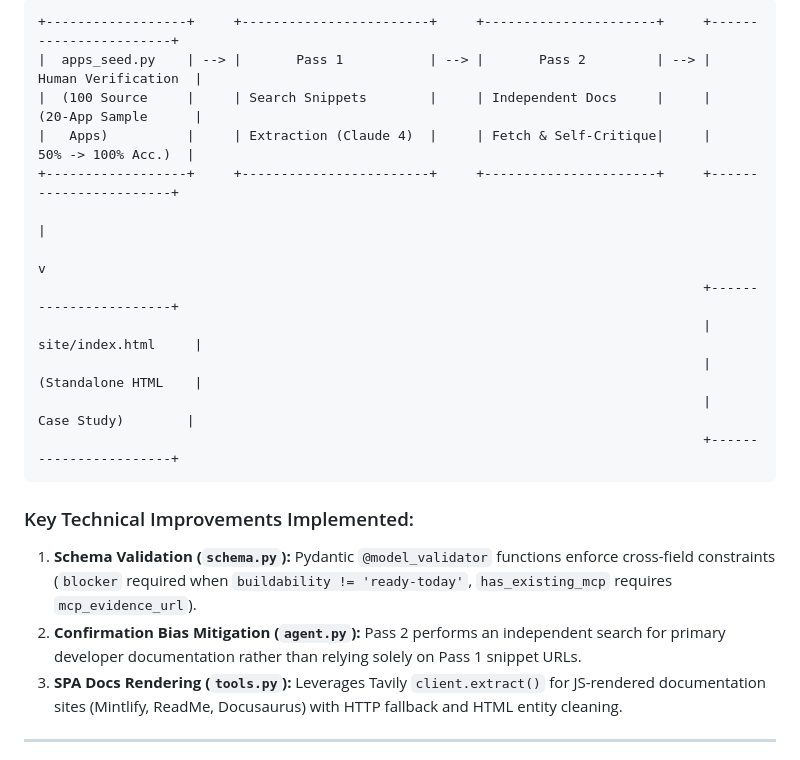
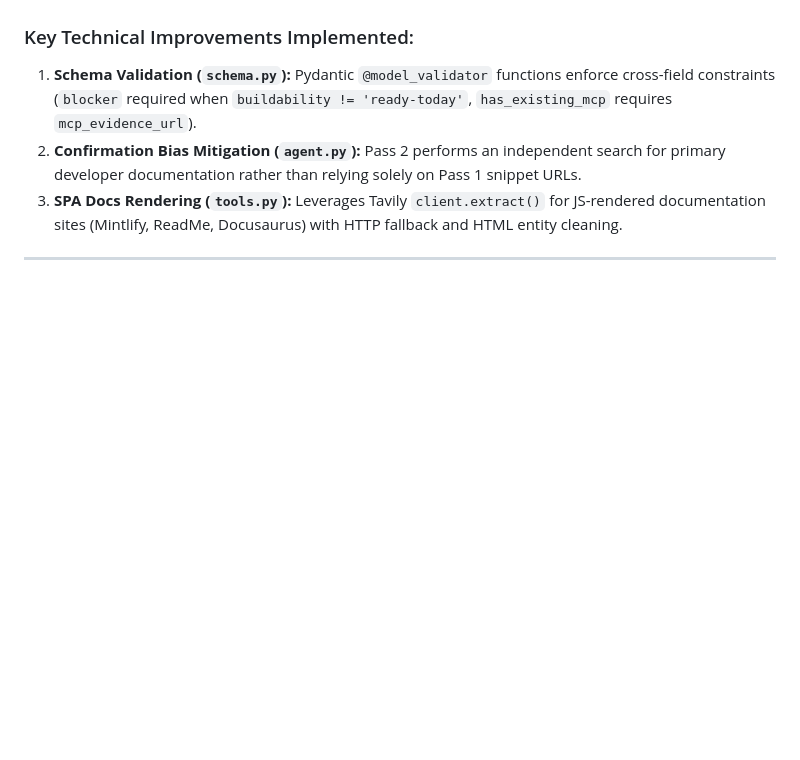
Before and after one commit to TechySan031/composio-100, a Markdown page: README.md, the part around one of its changes. Rendered like a GitHub page; blank space fills up the shorter version.

````diff
--- a/README.md
+++ b/README.md
@@ -23,17 +45,5 @@ A two-pass AI research agent and human-in-the-loop verification pipeline for eva
 ```
-+------------------+     +------------------------+     +----------------------+     +-----------------------+
-|  apps_seed.py    | --> |       Pass 1           | --> |       Pass 2         | --> |   Human Verification  |
-|  (100 Source     |     | Search Snippets        |     | Independent Docs     |     |   (20-App Sample      |
-|   Apps)          |     | Extraction (Claude 4)  |     | Fetch & Self-Critique|     |    50% -> 100% Acc.)  |
-+------------------+     +------------------------+     +----------------------+     +-----------------------+
-                                                                                                 |
-                                                                                                 v
-                                                                                     +-----------------------+
-                                                                                     |   site/index.html     |
-                                                                                     |   (Standalone HTML    |
-                                                                                     |    Case Study)        |
-                                                                                     +-----------------------+
-```
+
 
 ### Key Technical Improvements Implemented:
 1. **Schema Validation (`schema.py`):** Pydantic `@model_validator` functions enforce cross-field constraints (`blocker` required when `buildability != 'ready-today'`, `has_existing_mcp` requires `mcp_evidence_url`).
````
Also changed, not shown: other parts of README.md (+22 -0 lines).
